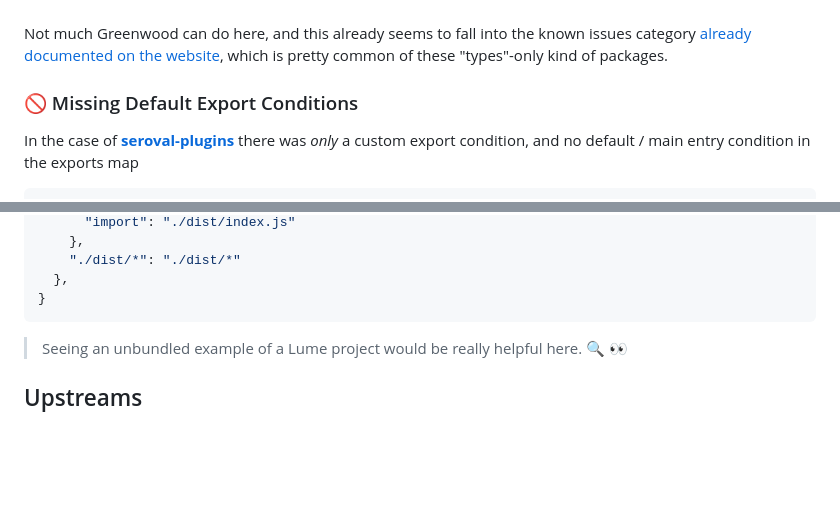
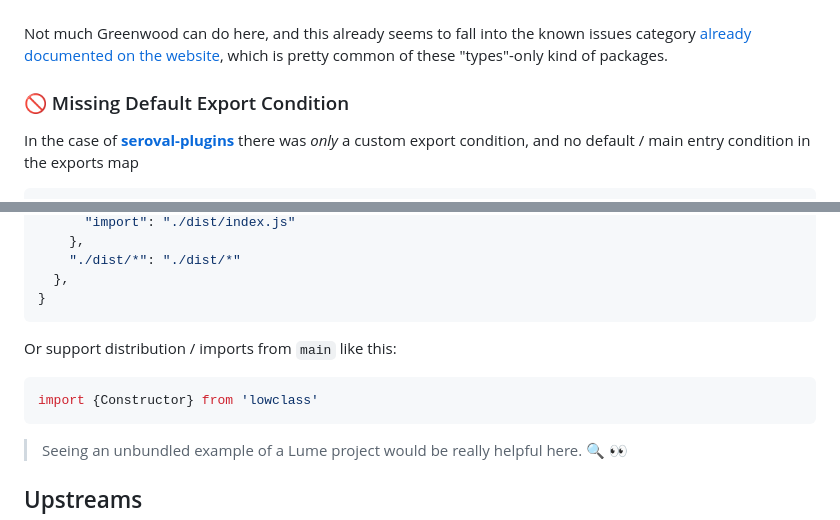
Before and after one commit to thescientist13/greenwood-lume, a Markdown page: README.md, 2 parts joined by grey strips. Drawn GitHub-style; blank space fills up the shorter version.

````diff
--- a/README.md
+++ b/README.md
@@ -50,7 +50,7 @@ Cannot find package '/Users/owenbuckley/Workspace/github/greenwood-lume/node_mod
 
 Not much Greenwood can do here, and this already seems to fall into the known issues category [already documented on the website](https://greenwoodjs.dev/docs/introduction/web-standards/#compatibility), which is pretty common of these "types"-only kind of packages.
 
-### 🚫 Missing Default Export Conditions
+### 🚫 Missing Default Export Condition
 
 In the case of [**seroval-plugins**](https://unpkg.com/browse/seroval-plugins@1.2.1/package.json) there was _only_ a custom export condition, and no default / main entry condition in the exports map
 
@@ -164,6 +165,12 @@ Not sure if there is a way to support this that I'm just not realizing, but cert
     "./dist/*": "./dist/*"
   },
 }
+```
+
+Or support distribution / imports from `main` like this:
+
+```js
+import {Constructor} from 'lowclass'
 ```
 
 > Seeing an unbundled example of a Lume project would be really helpful here. 🔍 👀
````
Also changed, not shown: other parts of README.md (+1 -0 lines).
